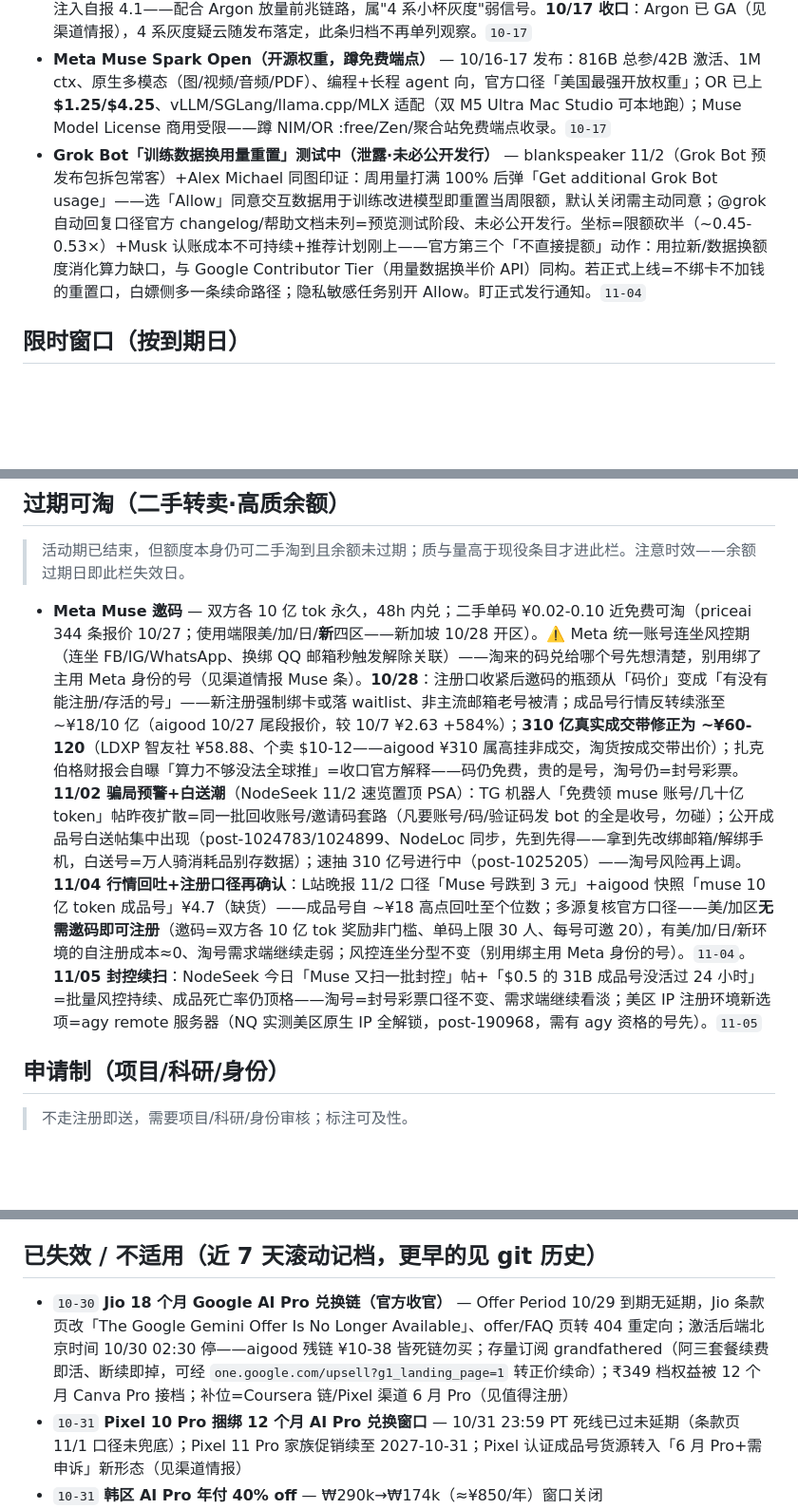
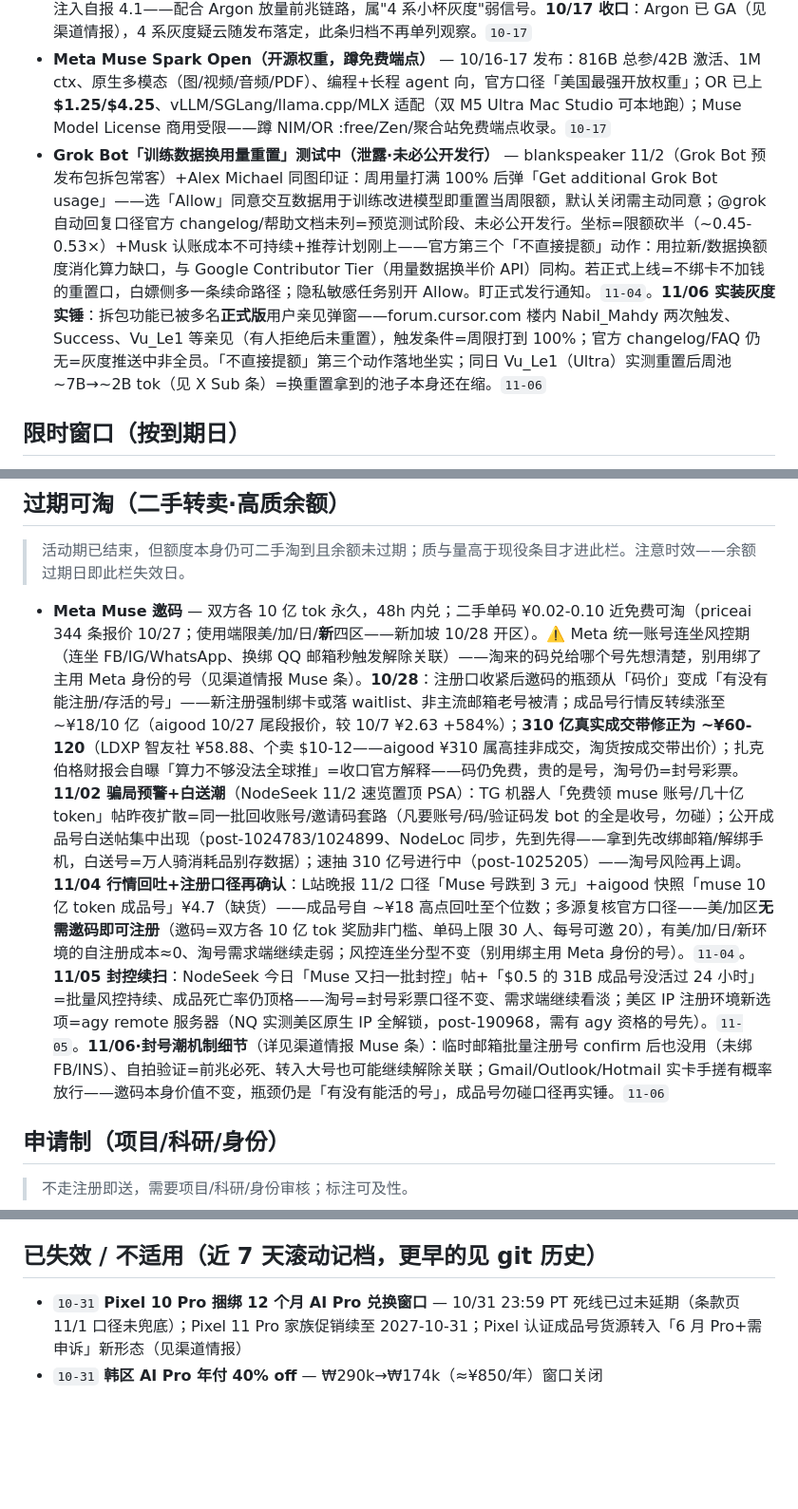
Before and after one commit to LISOP9527/ai-briefings, a Markdown page: deals/google.md, 3 parts joined by grey strips. Shown at 95% size. GitHub-like rendering; blank space fills up the shorter version.

Commit message:
deals: update google.md

```diff
--- a/deals/google.md
+++ b/deals/google.md
@@ -104,7 +84,7 @@
 - **Gemini 4 Argon（已兑现收口）** — 10/13 16:00 UTC 全球 GA + 10/15-16 下放付费 AI Pro（agy 独立周限桶）——全链情报移「渠道情报」Argon 条；免费档无（只剩 Auto≈Flash-Lite），白嫖面=0。`10-17`
 - **Gemini Spark 灰度"4.1-flash"疑云** — L站 t/2997038/2997196/2997146 多人实测：Gemini 网页端 Spark 问"你是什么模型"部分账号答 gemini-4.1 系/4.1-Flash，鹈鹕测试观感惊艳有起伏波动；但抓 ID 仍是 `models/gemini-v4p1s-rev25-skimaki-remy`——代号解码属 3.8-Flash 系（v4p1s→skimaki=3.8f 代号），自述名与后端代号打架。判读：要么 4 系套 3.8 代号灰度、要么提示词注入自报 4.1——配合 Argon 放量前兆链路，属"4 系小杯灰度"弱信号。**10/17 收口**：Argon 已 GA（见渠道情报），4 系灰度疑云随发布落定，此条归档不再单列观察。`10-17`
 - **Meta Muse Spark Open（开源权重，蹲免费端点）** — 10/16-17 发布：816B 总参/42B 激活、1M ctx、原生多模态（图/视频/音频/PDF）、编程+长程 agent 向，官方口径「美国最强开放权重」；OR 已上 **$1.25/$4.25**、vLLM/SGLang/llama.cpp/MLX 适配（双 M5 Ultra Mac Studio 可本地跑）；Muse Model License 商用受限——蹲 NIM/OR :free/Zen/聚合站免费端点收录。`10-17`
-- **Grok Bot「训练数据换用量重置」测试中（泄露·未必公开发行）** — blankspeaker 11/2（Grok Bot 预发布包拆包常客）+Alex Michael 同图印证：周用量打满 100% 后弹「Get additional Grok Bot usage」——选「Allow」同意交互数据用于训练改进模型即重置当周限额，默认关闭需主动同意；@grok 自动回复口径官方 changelog/帮助文档未列=预览测试阶段、未必公开发行。坐标=限额砍半（~0.45-0.53×）+Musk 认账成本不可持续+推荐计划刚上——官方第三个「不直接提额」动作：用拉新/数据换额度消化算力缺口，与 Google Contributor Tier（用量数据换半价 API）同构。若正式上线=不绑卡不加钱的重置口，白嫖侧多一条续命路径；隐私敏感任务别开 Allow。盯正式发行通知。`11-04`
+- **Grok Bot「训练数据换用量重置」测试中（泄露·未必公开发行）** — blankspeaker 11/2（Grok Bot 预发布包拆包常客）+Alex Michael 同图印证：周用量打满 100% 后弹「Get additional Grok Bot usage」——选「Allow」同意交互数据用于训练改进模型即重置当周限额，默认关闭需主动同意；@grok 自动回复口径官方 changelog/帮助文档未列=预览测试阶段、未必公开发行。坐标=限额砍半（~0.45-0.53×）+Musk 认账成本不可持续+推荐计划刚上——官方第三个「不直接提额」动作：用拉新/数据换额度消化算力缺口，与 Google Contributor Tier（用量数据换半价 API）同构。若正式上线=不绑卡不加钱的重置口，白嫖侧多一条续命路径；隐私敏感任务别开 Allow。盯正式发行通知。`11-04`。**11/06 实装灰度实锤**：拆包功能已被多名**正式版**用户亲见弹窗——forum.cursor.com 楼内 Nabil_Mahdy 两次触发、Success、Vu_Le1 等亲见（有人拒绝后未重置），触发条件=周限打到 100%；官方 changelog/FAQ 仍无=灰度推送中非全员。「不直接提额」第三个动作落地坐实；同日 Vu_Le1（Ultra）实测重置后周池 ~7B→~2B tok（见 X Sub 条）=换重置拿到的池子本身还在缩。`11-06`
 
 ## 限时窗口（按到期日）
 
@@ -148,7 +128,7 @@
 
 > 活动期已结束，但额度本身仍可二手淘到且余额未过期；质与量高于现役条目才进此栏。注意时效——余额过期日即此栏失效日。
 
-- **Meta Muse 邀码** — 双方各 10 亿 tok 永久，48h 内兑；二手单码 ¥0.02-0.10 近免费可淘（priceai 344 条报价 10/27；使用端限美/加/日/**新**四区——新加坡 10/28 开区）。⚠️ Meta 统一账号连坐风控期（连坐 FB/IG/WhatsApp、换绑 QQ 邮箱秒触发解除关联）——淘来的码兑给哪个号先想清楚，别用绑了主用 Meta 身份的号（见渠道情报 Muse 条）。**10/28**：注册口收紧后邀码的瓶颈从「码价」变成「有没有能注册/存活的号」——新注册强制绑卡或落 waitlist、非主流邮箱老号被清；成品号行情反转续涨至 ~¥18/10 亿（aigood 10/27 尾段报价，较 10/7 ¥2.63 +584%）；**310 亿真实成交带修正为 ~¥60-120**（LDXP 智友社 ¥58.88、个卖 $10-12——aigood ¥310 属高挂非成交，淘货按成交带出价）；扎克伯格财报会自曝「算力不够没法全球推」=收口官方解释——码仍免费，贵的是号，淘号仍=封号彩票。**11/02 骗局预警+白送潮**（NodeSeek 11/2 速览置顶 PSA）：TG 机器人「免费领 muse 账号/几十亿 token」帖昨夜扩散=同一批回收账号/邀请码套路（凡要账号/码/验证码发 bot 的全是收号，勿碰）；公开成品号白送帖集中出现（post-1024783/1024899、NodeLoc 同步，先到先得——拿到先改绑邮箱/解绑手机，白送号=万人骑消耗品别存数据）；速抽 310 亿号进行中（post-1025205）——淘号风险再上调。**11/04 行情回吐+注册口径再确认**：L站晚报 11/2 口径「Muse 号跌到 3 元」+aigood 快照「muse 10 亿 token 成品号」¥4.7（缺货）——成品号自 ~¥18 高点回吐至个位数；多源复核官方口径——美/加区**无需邀码即可注册**（邀码=双方各 10 亿 tok 奖励非门槛、单码上限 30 人、每号可邀 20），有美/加/日/新环境的自注册成本≈0、淘号需求端继续走弱；风控连坐分型不变（别用绑主用 Meta 身份的号）。`11-04`。**11/05 封控续扫**：NodeSeek 今日「Muse 又扫一批封控」帖+「$0.5 的 31B 成品号没活过 24 小时」=批量风控持续、成品死亡率仍顶格——淘号=封号彩票口径不变、需求端继续看淡；美区 IP 注册环境新选项=agy remote 服务器（NQ 实测美区原生 IP 全解锁，post-190968，需有 agy 资格的号先）。`11-05`
+- **Meta Muse 邀码** — 双方各 10 亿 tok 永久，48h 内兑；二手单码 ¥0.02-0.10 近免费可淘（priceai 344 条报价 10/27；使用端限美/加/日/**新**四区——新加坡 10/28 开区）。⚠️ Meta 统一账号连坐风控期（连坐 FB/IG/WhatsApp、换绑 QQ 邮箱秒触发解除关联）——淘来的码兑给哪个号先想清楚，别用绑了主用 Meta 身份的号（见渠道情报 Muse 条）。**10/28**：注册口收紧后邀码的瓶颈从「码价」变成「有没有能注册/存活的号」——新注册强制绑卡或落 waitlist、非主流邮箱老号被清；成品号行情反转续涨至 ~¥18/10 亿（aigood 10/27 尾段报价，较 10/7 ¥2.63 +584%）；**310 亿真实成交带修正为 ~¥60-120**（LDXP 智友社 ¥58.88、个卖 $10-12——aigood ¥310 属高挂非成交，淘货按成交带出价）；扎克伯格财报会自曝「算力不够没法全球推」=收口官方解释——码仍免费，贵的是号，淘号仍=封号彩票。**11/02 骗局预警+白送潮**（NodeSeek 11/2 速览置顶 PSA）：TG 机器人「免费领 muse 账号/几十亿 token」帖昨夜扩散=同一批回收账号/邀请码套路（凡要账号/码/验证码发 bot 的全是收号，勿碰）；公开成品号白送帖集中出现（post-1024783/1024899、NodeLoc 同步，先到先得——拿到先改绑邮箱/解绑手机，白送号=万人骑消耗品别存数据）；速抽 310 亿号进行中（post-1025205）——淘号风险再上调。**11/04 行情回吐+注册口径再确认**：L站晚报 11/2 口径「Muse 号跌到 3 元」+aigood 快照「muse 10 亿 token 成品号」¥4.7（缺货）——成品号自 ~¥18 高点回吐至个位数；多源复核官方口径——美/加区**无需邀码即可注册**（邀码=双方各 10 亿 tok 奖励非门槛、单码上限 30 人、每号可邀 20），有美/加/日/新环境的自注册成本≈0、淘号需求端继续走弱；风控连坐分型不变（别用绑主用 Meta 身份的号）。`11-04`。**11/05 封控续扫**：NodeSeek 今日「Muse 又扫一批封控」帖+「$0.5 的 31B 成品号没活过 24 小时」=批量风控持续、成品死亡率仍顶格——淘号=封号彩票口径不变、需求端继续看淡；美区 IP 注册环境新选项=agy remote 服务器（NQ 实测美区原生 IP 全解锁，post-190968，需有 agy 资格的号先）。`11-05`。**11/06·封号潮机制细节**（详见渠道情报 Muse 条）：临时邮箱批量注册号 confirm 后也没用（未绑 FB/INS）、自拍验证=前兆必死、转入大号也可能继续解除关联；Gmail/Outlook/Hotmail 实卡手搓有概率放行——邀码本身价值不变，瓶颈仍是「有没有能活的号」，成品号勿碰口径再实锤。`11-06`
 
 ## 申请制（项目/科研/身份）
 
@@ -161,6 +141,5 @@
 
 ## 已失效 / 不适用（近 7 天滚动记档，更早的见 git 历史）
 
-- `10-30` **Jio 18 个月 Google AI Pro 兑换链（官方收官）** — Offer Period 10/29 到期无延期，Jio 条款页改「The Google Gemini Offer Is No Longer Available」、offer/FAQ 页转 404 重定向；激活后端北京时间 10/30 02:30 停——aigood 残链 ¥10-38 皆死链勿买；存量订阅 grandfathered（阿三套餐续费即活、断续即掉，可经 `one.google.com/upsell?g1_landing_page=1` 转正价续命）；₹349 档权益被 12 个月 Canva Pro 接档；补位=Coursera 链/Pixel 渠道 6 月 Pro（见值得注册）
 - `10-31` **Pixel 10 Pro 捆绑 12 个月 AI Pro 兑换窗口** — 10/31 23:59 PT 死线已过未延期（条款页 11/1 口径未兜底）；Pixel 11 Pro 家族促销续至 2027-10-31；Pixel 认证成品号货源转入「6 月 Pro+需申诉」新形态（见渠道情报）
 - `10-31` **韩区 AI Pro 年付 40% off** — ₩290k→₩174k（≈¥850/年）窗口关闭
```
Also changed, not shown: other parts of deals/google.md (+21 -41 lines).
